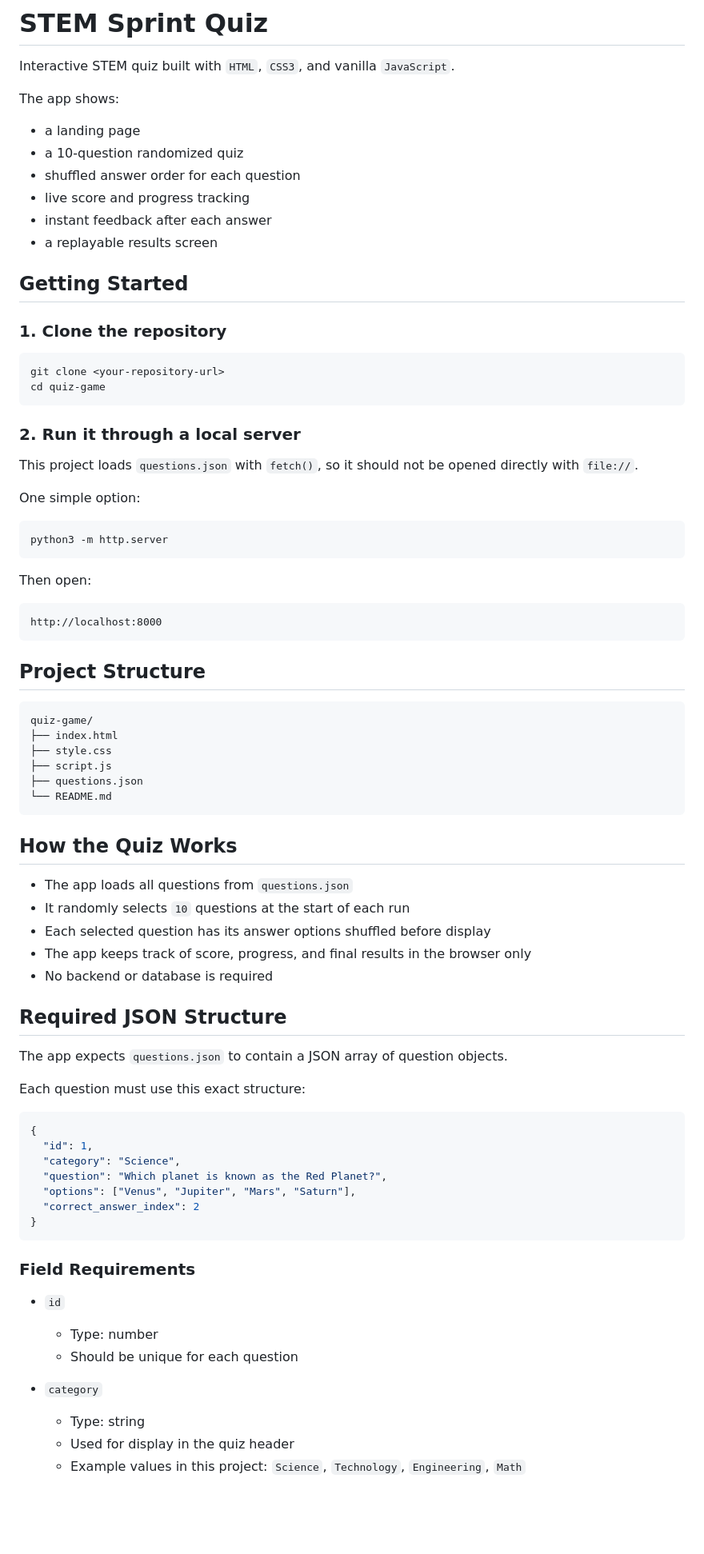
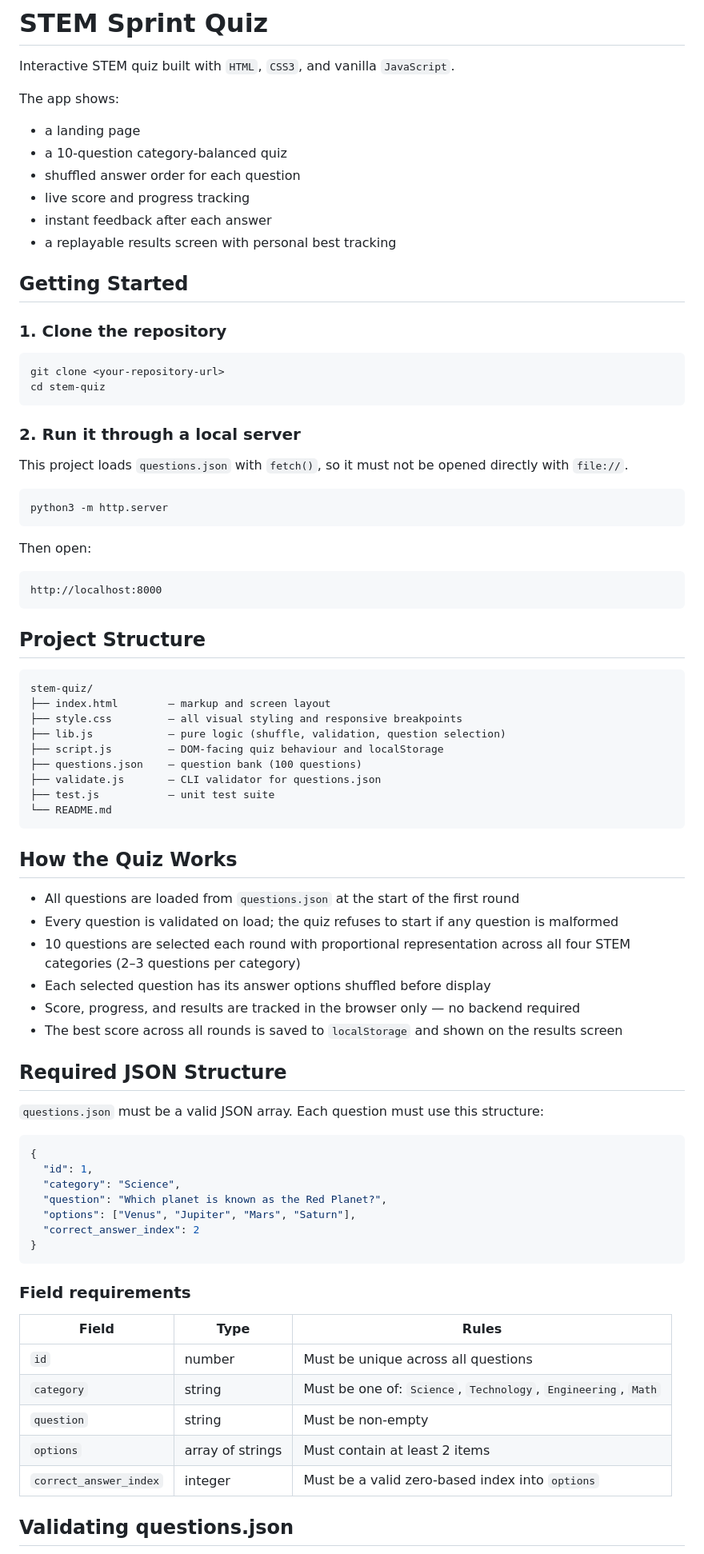
Before and after one commit to mnalevanko/stem-quiz, a Markdown page: README.md, the part around one of its changes. Shown at 80% size. Drawn GitHub-style; blank space fills up the shorter version.

````diff
--- a/README.md
+++ b/README.md
@@ -4,11 +4,11 @@ Interactive STEM quiz built with `HTML`, `CSS3`, and vanilla `JavaScript`.
 
 The app shows:
 - a landing page
-- a 10-question randomized quiz
+- a 10-question category-balanced quiz
 - shuffled answer order for each question
 - live score and progress tracking
 - instant feedback after each answer
-- a replayable results screen
+- a replayable results screen with personal best tracking
 
 ## Getting Started
 
@@ -16,14 +16,12 @@ The app shows:
 
 ```bash
 git clone <your-repository-url>
-cd quiz-game
+cd stem-quiz
 ```
 
 ### 2. Run it through a local server
 
-This project loads `questions.json` with `fetch()`, so it should not be opened directly with `file://`.
-
-One simple option:
+This project loads `questions.json` with `fetch()`, so it must not be opened directly with `file://`.
 
 ```bash
 python3 -m http.server
@@ -38,27 +36,29 @@ http://localhost:8000
 ## Project Structure
 
 ```text
-quiz-game/
-├── index.html
-├── style.css
-├── script.js
-├── questions.json
+stem-quiz/
+├── index.html        — markup and screen layout
+├── style.css         — all visual styling and responsive breakpoints
+├── lib.js            — pure logic (shuffle, validation, question selection)
+├── script.js         — DOM-facing quiz behaviour and localStorage
+├── questions.json    — question bank (100 questions)
+├── validate.js       — CLI validator for questions.json
+├── test.js           — unit test suite
 └── README.md
 ```
 
 ## How the Quiz Works
 
-- The app loads all questions from `questions.json`
-- It randomly selects `10` questions at the start of each run
+- All questions are loaded from `questions.json` at the start of the first round
+- Every question is validated on load; the quiz refuses to start if any question is malformed
+- 10 questions are selected each round with proportional representation across all four STEM categories (2–3 questions per category)
 - Each selected question has its answer options shuffled before display
-- The app keeps track of score, progress, and final results in the browser only
-- No backend or database is required
+- Score, progress, and results are tracked in the browser only — no backend required
+- The best score across all rounds is saved to `localStorage` and shown on the results screen
 
 ## Required JSON Structure
 
-The app expects `questions.json` to contain a JSON array of question objects.
-
-Each question must use this exact structure:
+`questions.json` must be a valid JSON array. Each question must use this structure:
 
 ```json
 {
@@ -70,14 +70,15 @@ Each question must use this exact structure:
 }
 ```
 
-### Field Requirements
+### Field requirements
 
-- `id`
-  - Type: number
-  - Should be unique for each question
+| Field | Type | Rules |
+|---|---|---|
+| `id` | number | Must be unique across all questions |
+| `category` | string | Must be one of: `Science`, `Technology`, `Engineering`, `Math` |
+| `question` | string | Must be non-empty |
+| `options` | array of strings | Must contain at least 2 items |
+| `correct_answer_index` | integer | Must be a valid zero-based index into `options` |
 
-- `category`
-  - Type: string
-  - Used for display in the quiz header
-  - Example values in this project: `Science`, `Technology`, `Engineering`, `Math`
+## Validating questions.json
 
````
Also changed, not shown: other parts of README.md (+18 -49 lines).
